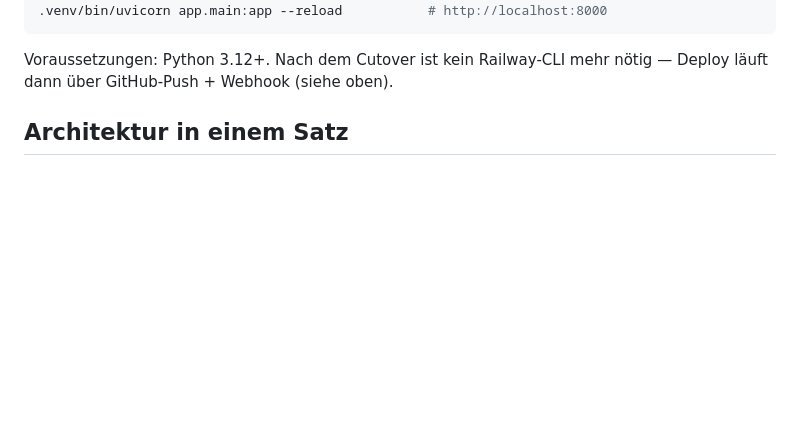
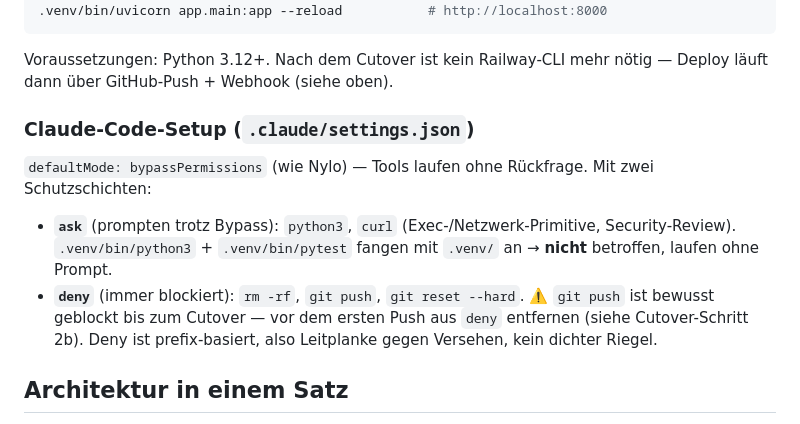
Before and after one commit to PhRoDe/prozess-uebertrag, a Markdown page: CLAUDE.md, the part around the change. GitHub-like rendering; blank space fills up the shorter version.

Commit message:
docs: Claude-Code-Setup (bypassPermissions/ask/deny) in CLAUDE.md dokumentiert
Erklaert das .claude/settings.json-Setup: ask (python3/curl), deny
(rm -rf, git push, git reset --hard), bypassPermissions. Verhindert
Verwirrung kuenftiger Sessions ("warum kann ich nicht pushen?").

Co-Authored-By: Claude Opus 4.8 (1M context) <noreply@anthropic.com>

```diff
--- a/CLAUDE.md
+++ b/CLAUDE.md
@@ -53,6 +53,18 @@ cp .env.example .env
 
 Voraussetzungen: Python 3.12+. Nach dem Cutover ist kein Railway-CLI mehr
 nötig — Deploy läuft dann über GitHub-Push + Webhook (siehe oben).
+
+### Claude-Code-Setup (`.claude/settings.json`)
+
+`defaultMode: bypassPermissions` (wie Nylo) — Tools laufen ohne Rückfrage. Mit
+zwei Schutzschichten:
+- **`ask`** (prompten trotz Bypass): `python3`, `curl` (Exec-/Netzwerk-Primitive,
+  Security-Review). `.venv/bin/python3` + `.venv/bin/pytest` fangen mit `.venv/`
+  an → **nicht** betroffen, laufen ohne Prompt.
+- **`deny`** (immer blockiert): `rm -rf`, `git push`, `git reset --hard`.
+  ⚠️ `git push` ist bewusst geblockt bis zum Cutover — vor dem ersten Push aus
+  `deny` entfernen (siehe Cutover-Schritt 2b). Deny ist prefix-basiert, also
+  Leitplanke gegen Versehen, kein dichter Riegel.
 
 ## Architektur in einem Satz
 
```
